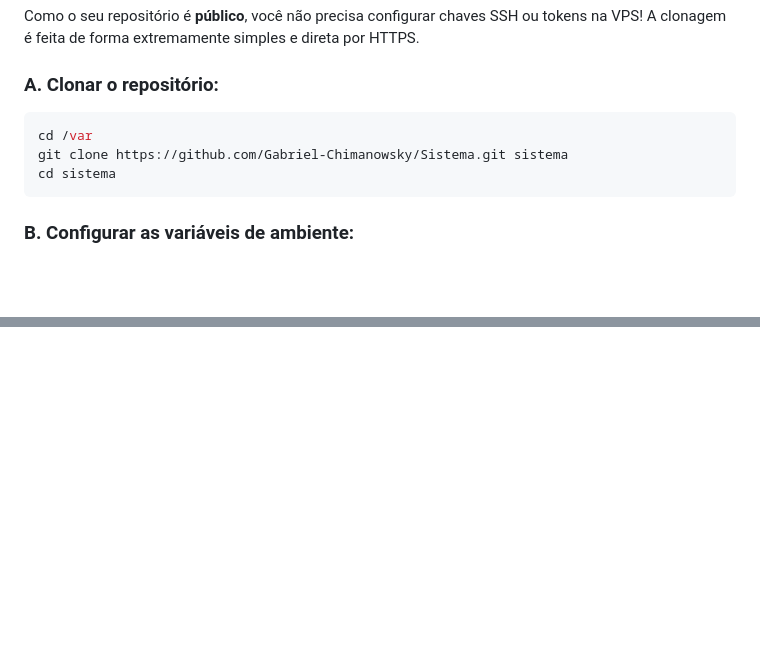
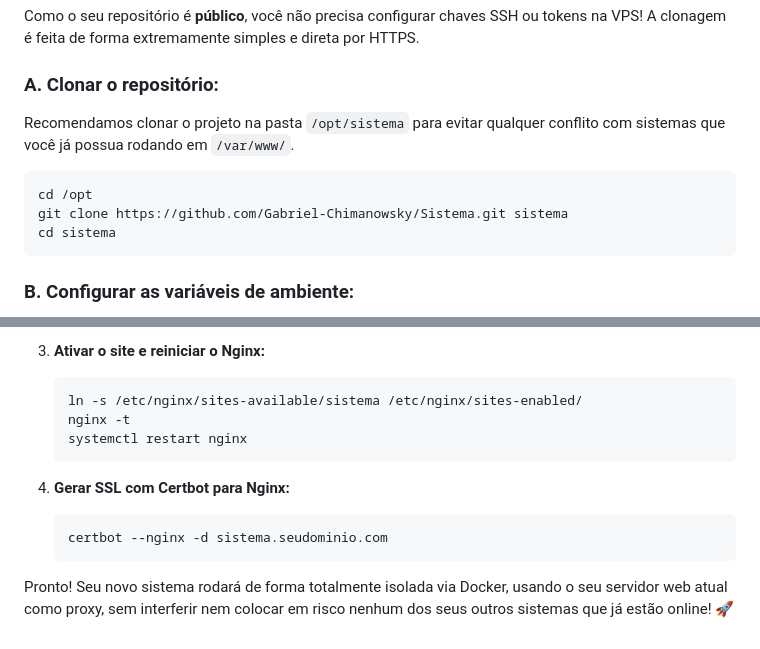
Before and after one commit to Gabriel-Chimanowsky/Sistema, a Markdown page: DEPLOY.md, 2 parts joined by grey strips. Rendered like a GitHub page; blank space fills up the shorter version.

Commit message:
docs: protege sistemas pre-existentes em /var/www/

````diff
--- a/DEPLOY.md
+++ b/DEPLOY.md
@@ -80,8 +80,10 @@ systemctl start docker
 Como o seu repositório é **público**, você não precisa configurar chaves SSH ou tokens na VPS! A clonagem é feita de forma extremamente simples e direta por HTTPS.
 
 ### A. Clonar o repositório:
+Recomendamos clonar o projeto na pasta `/opt/sistema` para evitar qualquer conflito com sistemas que você já possua rodando em `/var/www/`.
+
 ```bash
-cd /var
+cd /opt
 git clone https://github.com/Gabriel-Chimanowsky/Sistema.git sistema
 cd sistema
 ```
@@ -168,0 +204,13 @@ Pronto! Seu sistema agora está rodando de forma profissional, segura (HTTPS) e
+3. **Ativar o site e reiniciar o Nginx:**
+   ```bash
+   ln -s /etc/nginx/sites-available/sistema /etc/nginx/sites-enabled/
+   nginx -t
+   systemctl restart nginx
+   ```
+
+4. **Gerar SSL com Certbot para Nginx:**
+   ```bash
+   certbot --nginx -d sistema.seudominio.com
+   ```
+
+Pronto! Seu novo sistema rodará de forma totalmente isolada via Docker, usando o seu servidor web atual como proxy, sem interferir nem colocar em risco nenhum dos seus outros sistemas que já estão online! 🚀
````
Also changed, not shown: other parts of DEPLOY.md (+70 -37 lines).
